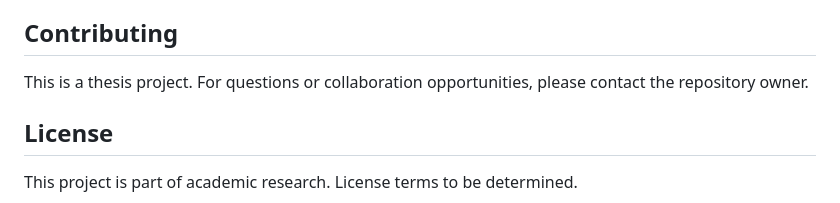
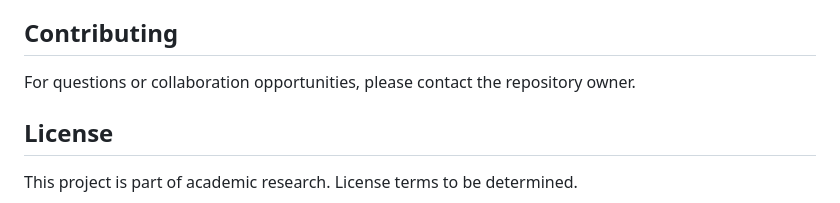
Before and after one commit to GabrieleConte/epansa_app, a Markdown page: README.md, the part around the change. GitHub-like rendering.

Commit message:
removed thesis mention

```diff
--- a/README.md
+++ b/README.md
@@ -352,7 +352,7 @@ adb logcat | grep -i "google\|sign"
 
 ## Contributing
 
-This is a thesis project. For questions or collaboration opportunities, please contact the repository owner.
+For questions or collaboration opportunities, please contact the repository owner.
 
 ## License
 
```
